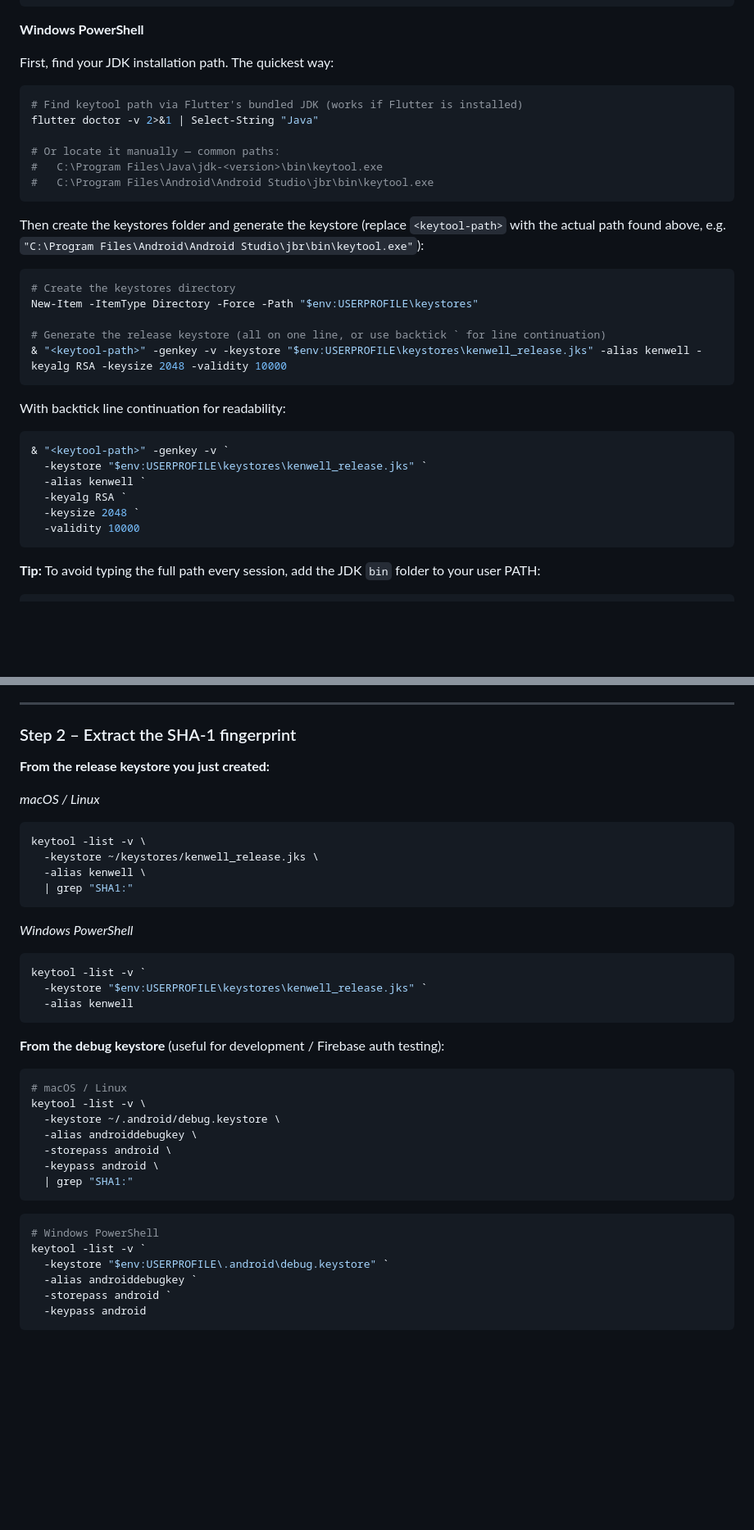
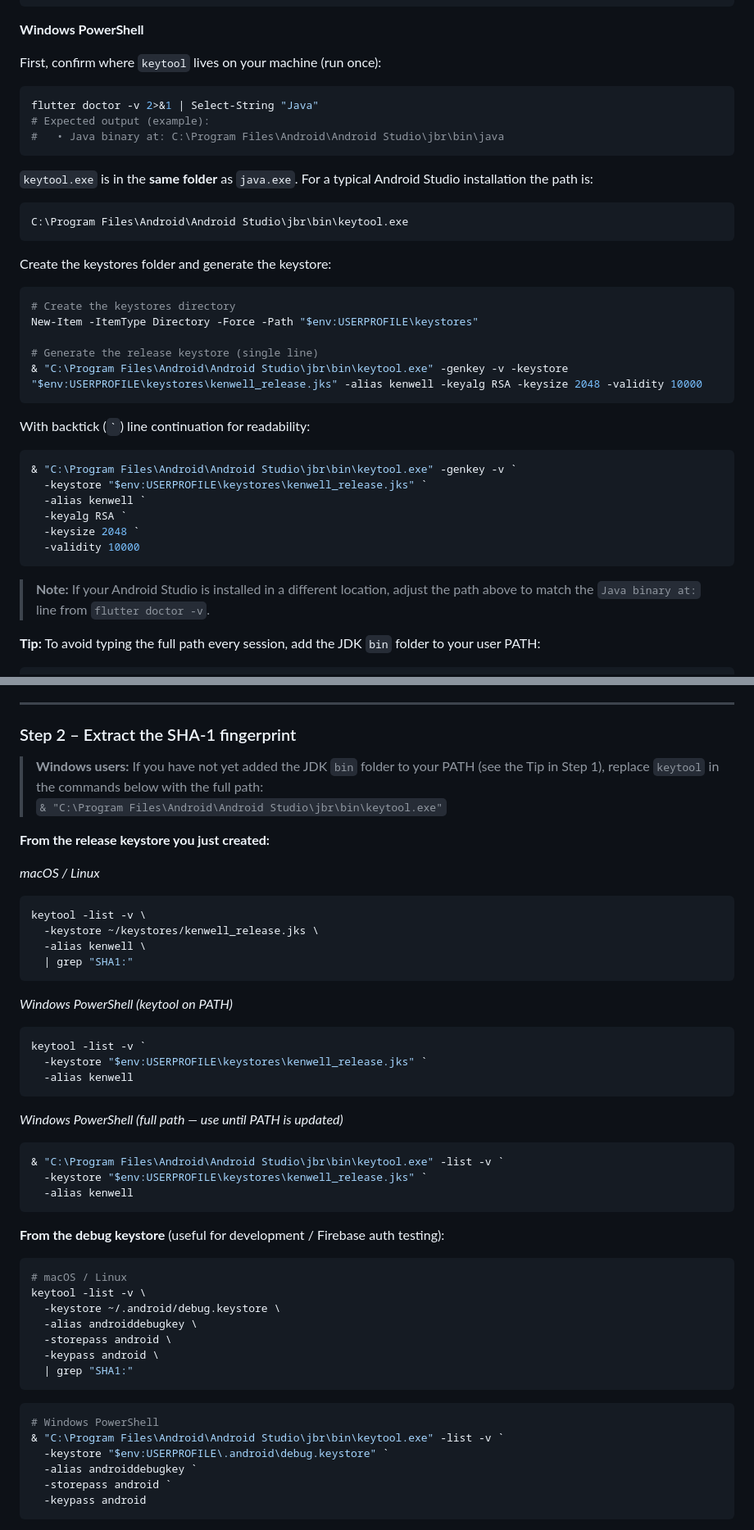
Before and after one commit to munashethedeveloper/kenwell_health_app, a Markdown page: DEVELOPER_GUIDE.md, 2 parts joined by grey strips. Shown at 82% size. Drawn GitHub-style; blank space fills up the shorter version.

Commit message:
docs: replace keytool path placeholder with confirmed Android Studio JBR path
Agent-Logs-Url: https://github.com/munashethedeveloper/kenwell_health_app/sessions/56a0ae2c-a5d0-469d-b07b-1063f2d50ece

Co-authored-by: munashethedeveloper <242888039+munashethedeveloper@users.noreply.github.com>

````diff
--- a/DEVELOPER_GUIDE.md
+++ b/DEVELOPER_GUIDE.md
@@ -692,37 +692,42 @@ keytool -genkey -v \
 
 **Windows PowerShell** <a name="windows-powershell"></a>
 
-First, find your JDK installation path. The quickest way:
+First, confirm where `keytool` lives on your machine (run once):
 
 ```powershell
-# Find keytool path via Flutter's bundled JDK (works if Flutter is installed)
 flutter doctor -v 2>&1 | Select-String "Java"
-
-# Or locate it manually — common paths:
-#   C:\Program Files\Java\jdk-<version>\bin\keytool.exe
-#   C:\Program Files\Android\Android Studio\jbr\bin\keytool.exe
+# Expected output (example):
+#   • Java binary at: C:\Program Files\Android\Android Studio\jbr\bin\java
 ```
 
-Then create the keystores folder and generate the keystore (replace `<keytool-path>` with the actual path found above, e.g. `"C:\Program Files\Android\Android Studio\jbr\bin\keytool.exe"`):
+`keytool.exe` is in the **same folder** as `java.exe`. For a typical Android Studio installation the path is:
+
+```
+C:\Program Files\Android\Android Studio\jbr\bin\keytool.exe
+```
+
+Create the keystores folder and generate the keystore:
 
 ```powershell
 # Create the keystores directory
 New-Item -ItemType Directory -Force -Path "$env:USERPROFILE\keystores"
 
-# Generate the release keystore (all on one line, or use backtick ` for line continuation)
-& "<keytool-path>" -genkey -v -keystore "$env:USERPROFILE\keystores\kenwell_release.jks" -alias kenwell -keyalg RSA -keysize 2048 -validity 10000
+# Generate the release keystore (single line)
+& "C:\Program Files\Android\Android Studio\jbr\bin\keytool.exe" -genkey -v -keystore "$env:USERPROFILE\keystores\kenwell_release.jks" -alias kenwell -keyalg RSA -keysize 2048 -validity 10000
 ```
 
-With backtick line continuation for readability:
+With backtick (`` ` ``) line continuation for readability:
 
 ```powershell
-& "<keytool-path>" -genkey -v `
+& "C:\Program Files\Android\Android Studio\jbr\bin\keytool.exe" -genkey -v `
   -keystore "$env:USERPROFILE\keystores\kenwell_release.jks" `
   -alias kenwell `
   -keyalg RSA `
   -keysize 2048 `
   -validity 10000
 ```
+
+> **Note:** If your Android Studio is installed in a different location, adjust the path above to match the `Java binary at:` line from `flutter doctor -v`.
 
 **Tip:** To avoid typing the full path every session, add the JDK `bin` folder to your user PATH:
 
@@ -750,6 +755,9 @@ Write down (or store in a password manager) the alias (`kenwell`), the keystore
 
 ### Step 2 – Extract the SHA-1 fingerprint
 
+> **Windows users:** If you have not yet added the JDK `bin` folder to your PATH (see the Tip in Step 1), replace `keytool` in the commands below with the full path:
+> `& "C:\Program Files\Android\Android Studio\jbr\bin\keytool.exe"`
+
 **From the release keystore you just created:**
 
 *macOS / Linux*
@@ -760,9 +768,16 @@ keytool -list -v \
   | grep "SHA1:"
 ```
 
-*Windows PowerShell*
+*Windows PowerShell (keytool on PATH)*
 ```powershell
 keytool -list -v `
+  -keystore "$env:USERPROFILE\keystores\kenwell_release.jks" `
+  -alias kenwell
+```
+
+*Windows PowerShell (full path — use until PATH is updated)*
+```powershell
+& "C:\Program Files\Android\Android Studio\jbr\bin\keytool.exe" -list -v `
   -keystore "$env:USERPROFILE\keystores\kenwell_release.jks" `
   -alias kenwell
 ```
@@ -781,7 +796,7 @@ keytool -list -v \
 
 ```powershell
 # Windows PowerShell
-keytool -list -v `
+& "C:\Program Files\Android\Android Studio\jbr\bin\keytool.exe" -list -v `
   -keystore "$env:USERPROFILE\.android\debug.keystore" `
   -alias androiddebugkey `
   -storepass android `
````
